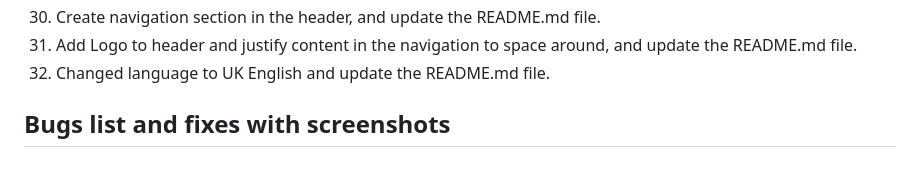
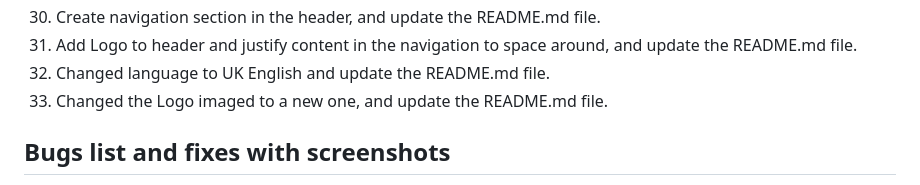
Before and after one commit to nicolasvalloriuk/siryuusphotography, a Markdown page: README.md, the part around the change. Rendered like a GitHub page.

Commit message:
Changed the Logo imaged to a new one, and update the README.md file.

```diff
--- a/README.md
+++ b/README.md
@@ -263,6 +263,7 @@ This is a guide to know where i am at, and to track the commitments so i can hav
 30. Create navigation section in the header, and update the README.md file.
 31. Add Logo to header and justify content in the navigation to space around, and update the README.md file.
 32. Changed language to UK English and update the README.md file.
+33. Changed the Logo imaged to a new one, and update the README.md file.
 
 ## Bugs list and fixes with screenshots
 
```
Also changed, not shown: assets/images/logo/logo2-400x768.jpg (added), 1 other file.
